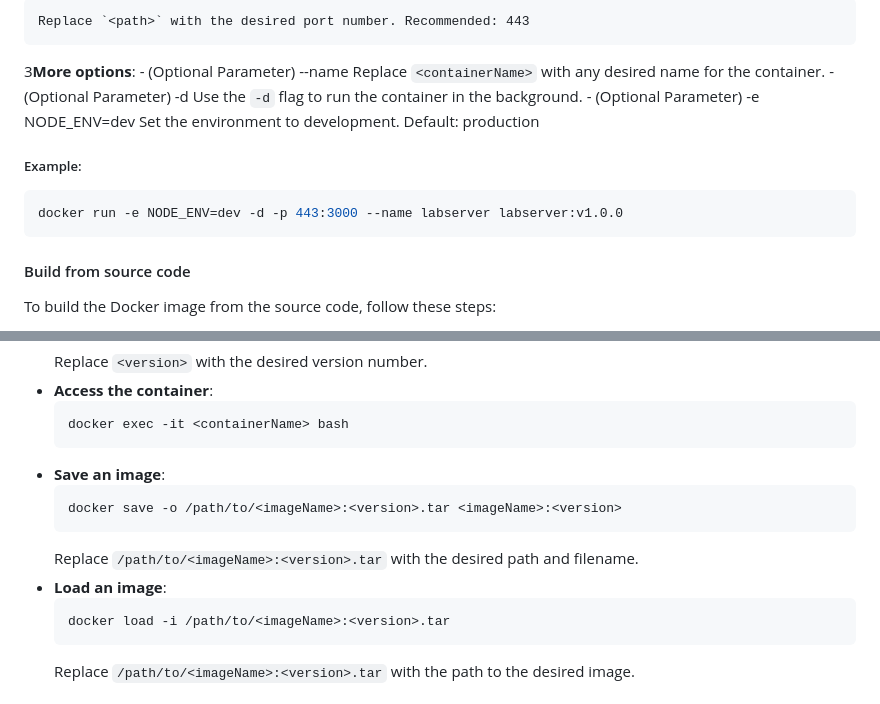
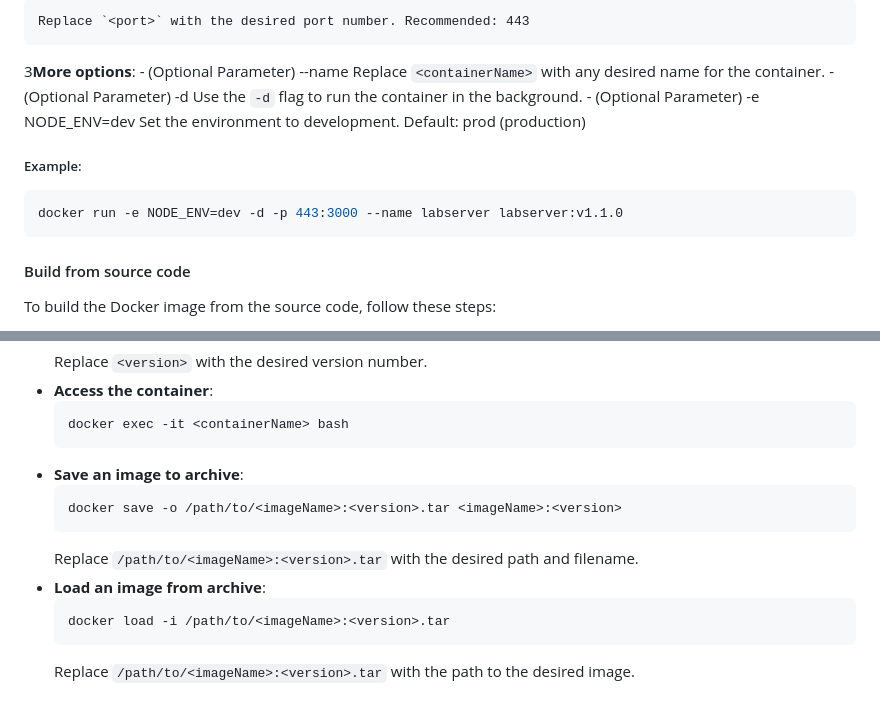
Before and after one commit to Conava/labserver, a Markdown page: README.md, 2 parts joined by grey strips. GitHub-like rendering.

````diff
--- a/README.md
+++ b/README.md
@@ -23,5 +30,5 @@ To use the Docker image from the GitLab repository, follow these steps:
    ```
-    Replace `<path>` with the desired port number. Recommended: 443
+    Replace `<port>` with the desired port number. Recommended: 443
 
 3**More options**:
     - (Optional Parameter) --name <containerName>
@@ -29,11 +36,11 @@ To use the Docker image from the GitLab repository, follow these steps:
     - (Optional Parameter) -d
       Use the `-d` flag to run the container in the background.
     - (Optional Parameter) -e NODE_ENV=dev
-      Set the environment to development. Default: production
+      Set the environment to development. Default: prod (production)
 
 ##### Example:
 ```sh
-docker run -e NODE_ENV=dev -d -p 443:3000 --name labserver labserver:v1.0.0
+docker run -e NODE_ENV=dev -d -p 443:3000 --name labserver labserver:v1.1.0
 ```
 
 
@@ -141,12 +146,12 @@ After running the Docker container, you can manage it using the following comman
     ```sh
     docker exec -it <containerName> bash
     ```
-- **Save an image**:
+- **Save an image to archive**:
     ```sh
     docker save -o /path/to/<imageName>:<version>.tar <imageName>:<version>
     ```
     Replace `/path/to/<imageName>:<version>.tar` with the desired path and filename.
-- **Load an image**:
+- **Load an image from archive**:
     ```sh
     docker load -i /path/to/<imageName>:<version>.tar
     ```
````
Also changed, not shown: other parts of README.md (+42 -37 lines).
